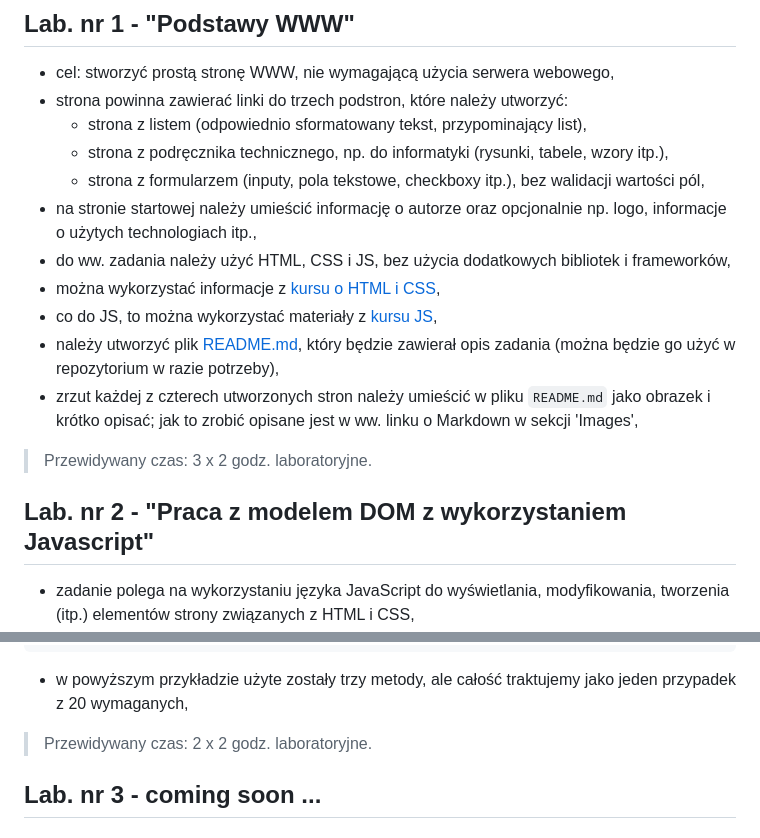
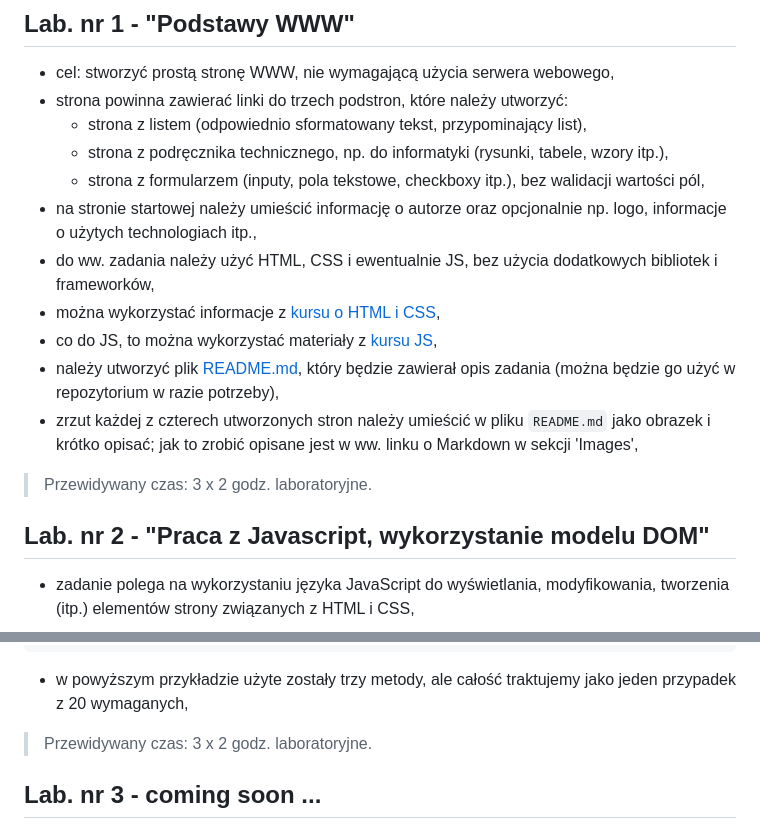
Before and after one commit to zacniewski/materials-about-markup-and-scripting-languages, a Markdown page: README.md, 2 parts joined by grey strips. Rendered like a GitHub page.

Commit message:
Add lab. 1 and lab. 2

````diff
--- a/README.md
+++ b/README.md
@@ -53,14 +53,14 @@
     - strona z podręcznika technicznego, np. do informatyki (rysunki, tabele, wzory itp.),
     - strona z formularzem (inputy, pola tekstowe, checkboxy itp.), bez walidacji wartości pól,
   - na stronie startowej należy umieścić informację o autorze oraz opcjonalnie np. logo, informacje o użytych technologiach itp.,
-  - do ww. zadania należy użyć HTML, CSS i JS, bez użycia dodatkowych bibliotek i frameworków,
+  - do ww. zadania należy użyć HTML, CSS i ewentualnie JS, bez użycia dodatkowych bibliotek i frameworków,
   - można wykorzystać informacje z <a href="https://learn.shayhowe.com/html-css/" target="_blank">kursu o HTML i CSS</a>,
   - co do JS, to można wykorzystać materiały z <a href="https://kursjs.pl/" target="_blank">kursu JS</a>,
   - należy utworzyć plik <a href="https://www.markdownguide.org/basic-syntax/" target="_blank">README.md</a>, który będzie zawierał opis zadania (można będzie go użyć w repozytorium w razie potrzeby),
   - zrzut każdej z czterech utworzonych stron należy umieścić w pliku `README.md` jako obrazek i krótko opisać; jak to zrobić opisane jest w ww. linku o Markdown w sekcji 'Images',
 > Przewidywany czas: 3 x 2 godz. laboratoryjne.
 
-## Lab. nr 2 - "Praca z modelem DOM z wykorzystaniem Javascript"
+## Lab. nr 2 - "Praca z Javascript, wykorzystanie modelu DOM"
   - zadanie polega na wykorzystaniu języka JavaScript do wyświetlania, modyfikowania, tworzenia (itp.) elementów strony związanych z HTML i CSS,
   - należy użyć wybrany (dowolny) framework front-endowy do tego zadania, jeden z najpopularniejszych to <a href="https://getbootstrap.com/docs/5.0/getting-started/introduction/" target="_blank">Bootstrap </a>,
   - można wykorzystać darmowy szablon, np. <a href="https://startbootstrap.com/templates/bare/" target="_blank">Bare</a>, bazujący na Bootstrapie,
@@ -92,7 +92,7 @@ lub
       document.getElementById("myList").appendChild(node);     // Append <li>; to <ul> with id="myList"
   ```
   - w powyższym przykładzie użyte zostały trzy metody, ale całość traktujemy jako jeden przypadek z 20 wymaganych,
-> Przewidywany czas: 2 x 2 godz. laboratoryjne.
+> Przewidywany czas: 3 x 2 godz. laboratoryjne.
 
 ## Lab. nr 3 - coming soon ...
 ## Lab. nr 4 - coming soon ...
````
